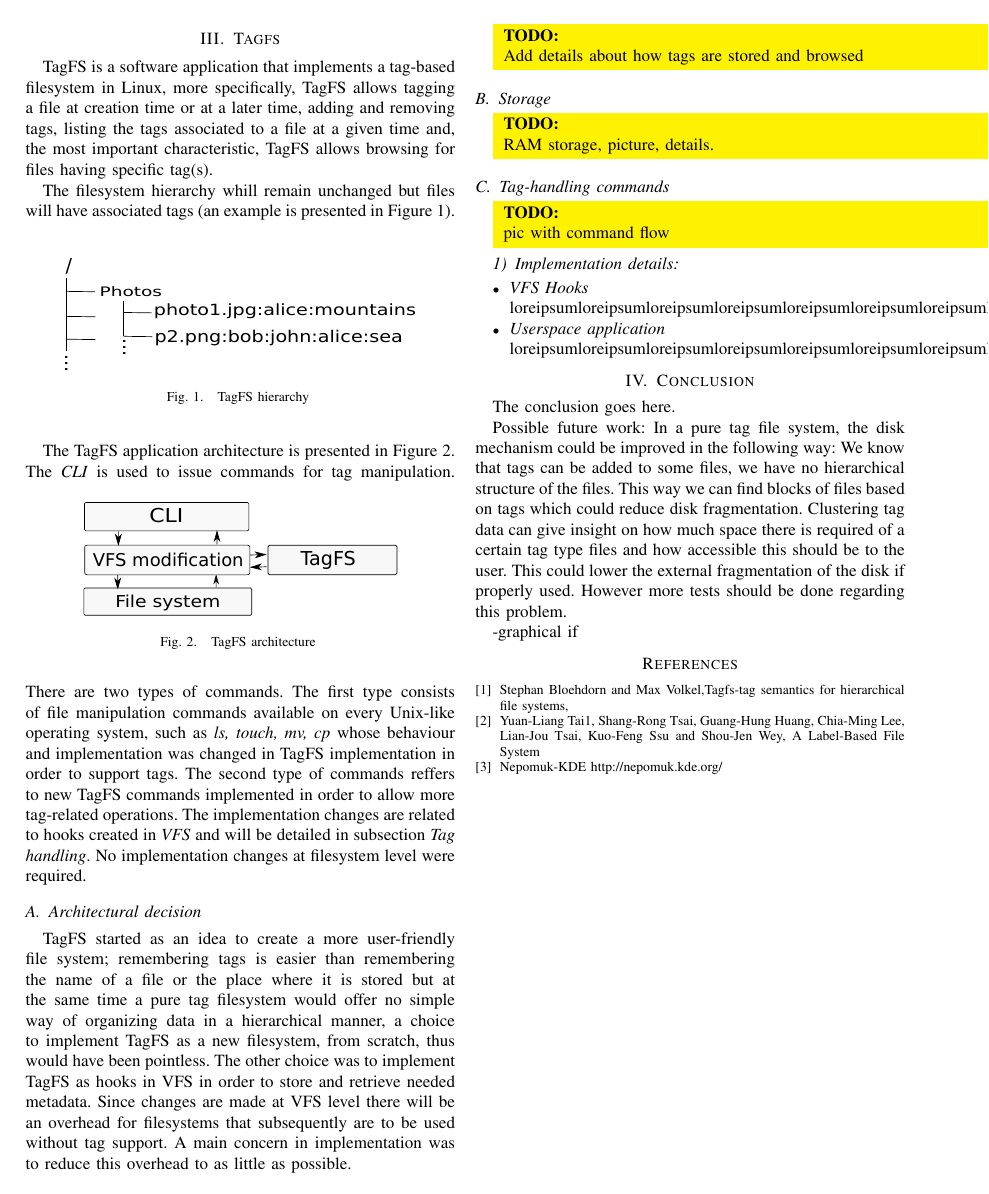
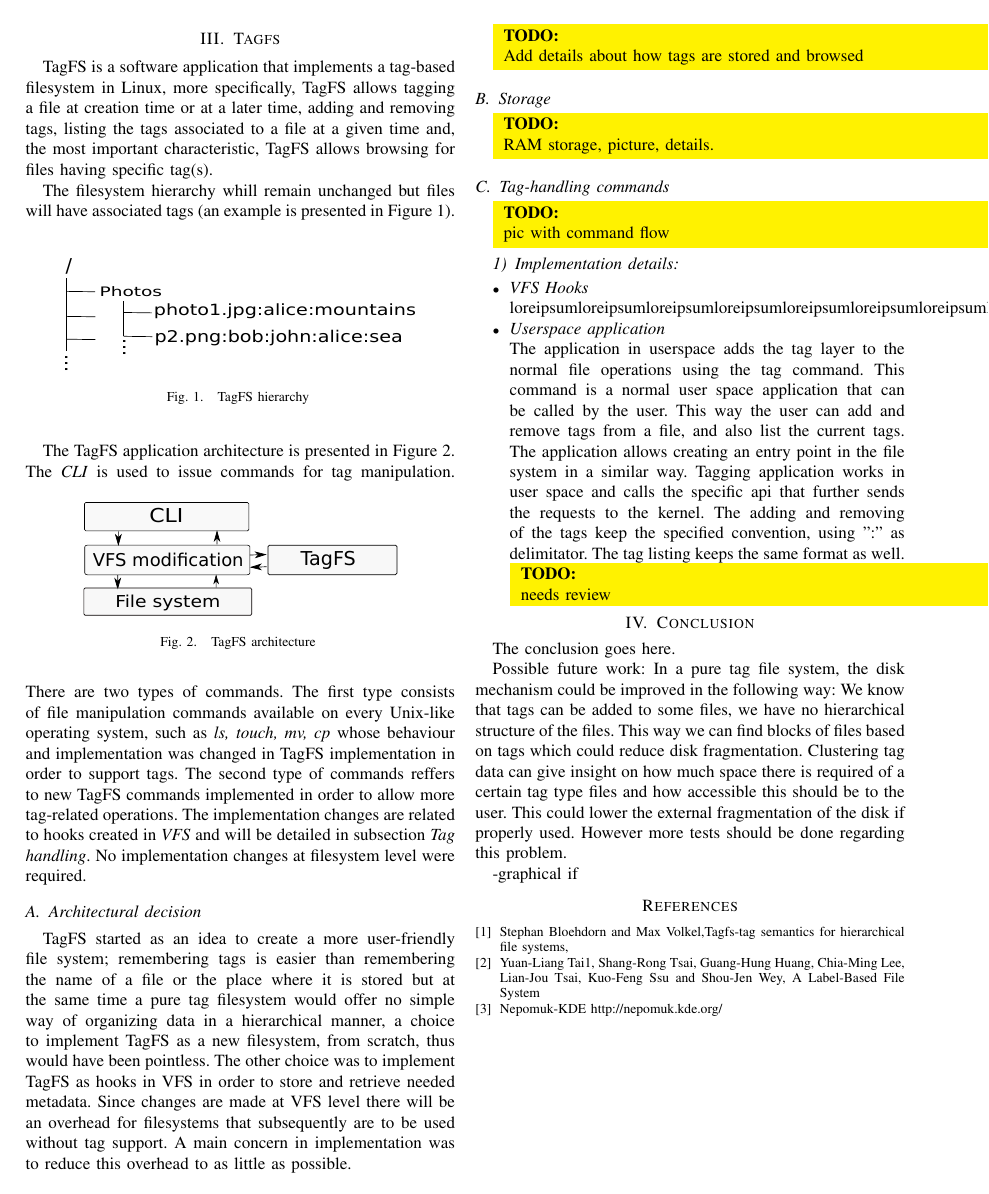
Before and after one commit to sorindumitru/tagfs, a LaTeX paper (docs/paper/bare_conf.tex): page 2 of 2. Compiled offline with pdfLaTeX.

Commit message:
edited userspace section

```diff
--- a/docs/paper/bare_conf.tex
+++ b/docs/paper/bare_conf.tex
@@ -581,7 +581,14 @@
 loreipsumloreipsumloreipsumloreipsumloreipsumloreipsumloreipsumloreipsum
     \item{\textit{Userspace application}}
 
-loreipsumloreipsumloreipsumloreipsumloreipsumloreipsumloreipsumloreipsum
+The application in userspace adds the tag layer to the normal file operations using the tag
+command. This command is a normal user space application that can be called by the user.
+This way the user can add and
+remove tags from a file, and also list the current tags. The application allows creating an entry point in the file
+system in a similar way. Tagging application works in user space and calls the specific api
+that further sends the requests to the kernel. The adding and removing of the tags keep the
+specified convention, using ":" as delimitator. The tag listing keeps the same format as well.
+\todo{needs review}
 \end{itemize}
 
 \section{Conclusion}
```
